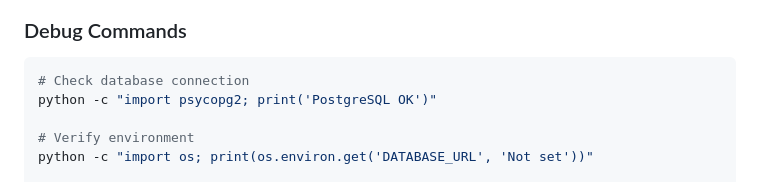
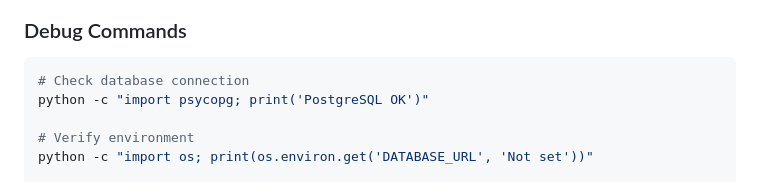
Before and after one commit to Hoxxartous/prorestry, a Markdown page: DEPLOYMENT_GUIDE.md, the part around the change. Drawn GitHub-style.

````diff
--- a/DEPLOYMENT_GUIDE.md
+++ b/DEPLOYMENT_GUIDE.md
@@ -164,7 +164,7 @@ Warning: High response times detected
 
 ```bash
 # Check database connection
-python -c "import psycopg2; print('PostgreSQL OK')"
+python -c "import psycopg; print('PostgreSQL OK')"
 
 # Verify environment
 python -c "import os; print(os.environ.get('DATABASE_URL', 'Not set'))"
````
